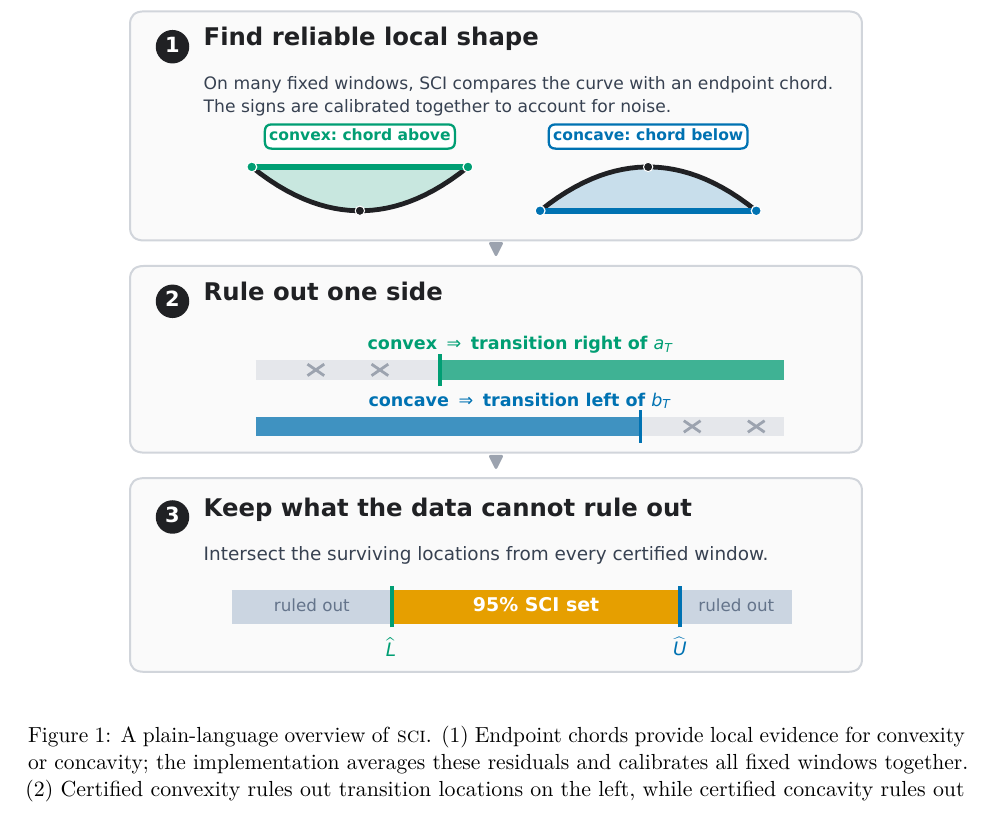
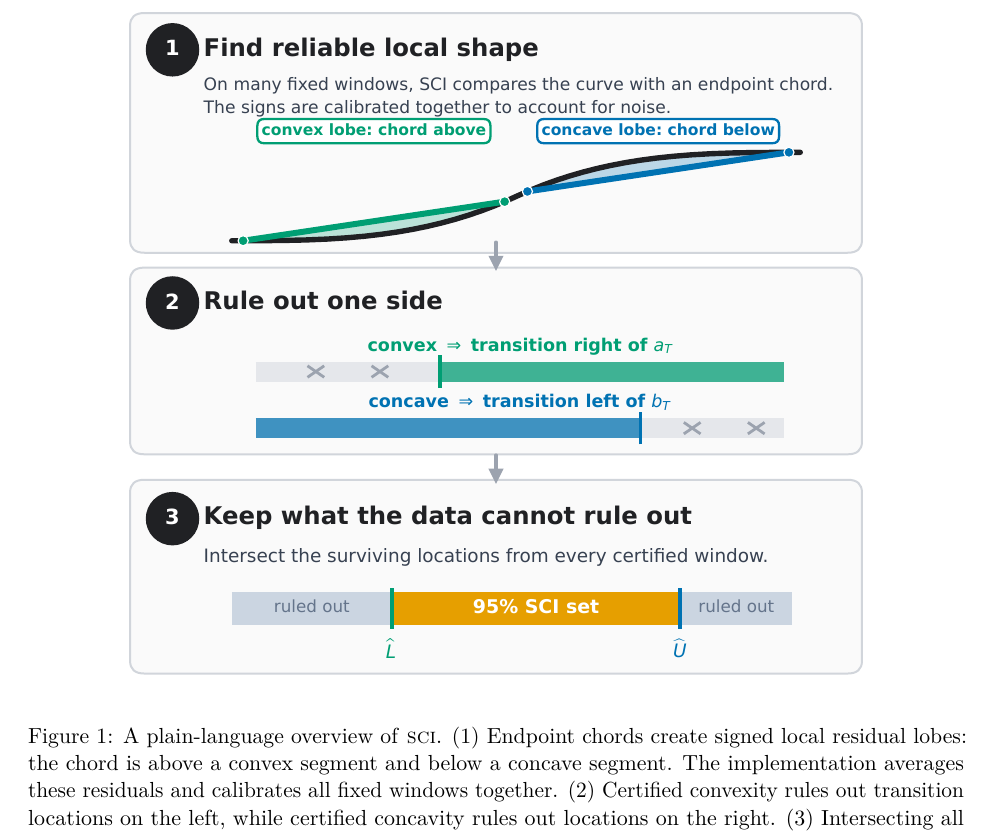
Before and after one commit to Safreliy/hcrd, a LaTeX paper (paper/sci/manuscript.tex): part of page 5 of 18, cut so that both start at the same text. Compiled offline with pdfLaTeX.

Commit message:
Restore SCI lobes and align diagram geometry

```diff
--- a/paper/sci/manuscript.tex
+++ b/paper/sci/manuscript.tex
@@ -309,9 +309,10 @@ Theorem~\ref{thm:known}.
 \begin{figure}[t]
 \centering
 \includegraphics[width=0.88\linewidth]{figures/sci_method_overview.pdf}
-\caption{A plain-language overview of \SCI.  (1) Endpoint chords provide local
-evidence for convexity or concavity; the implementation averages these
-residuals and calibrates all fixed windows together.  (2) Certified convexity
+\caption{A plain-language overview of \SCI.  (1) Endpoint chords create signed
+local residual lobes: the chord is above a convex segment and below a concave
+segment.  The implementation averages these residuals and calibrates all fixed
+windows together.  (2) Certified convexity
 rules out transition locations on the left, while certified concavity rules
 out locations on the right.  (3) Intersecting all surviving locations gives
 the \SCI confidence set.  This schematic illustrates the inversion logic; it
```
Also changed, not shown: paper/sci/figures/sci_method_overview.pdf, paper/sci/figures/sci_method_overview.png, paper/sci/manuscript.pdf, 2 other files.
